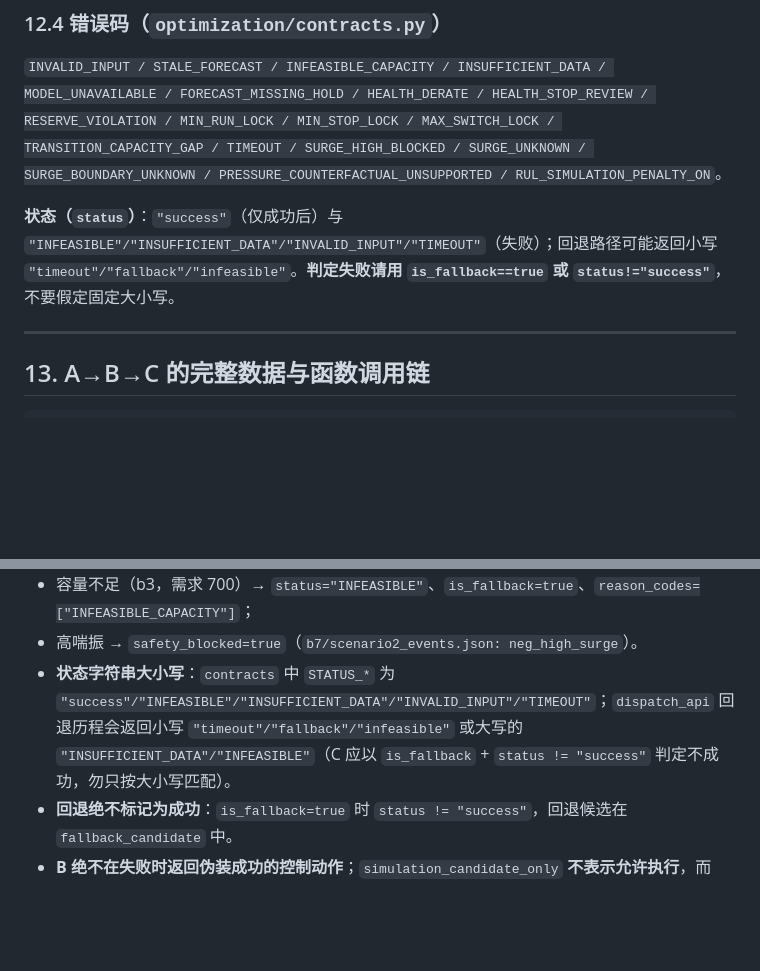
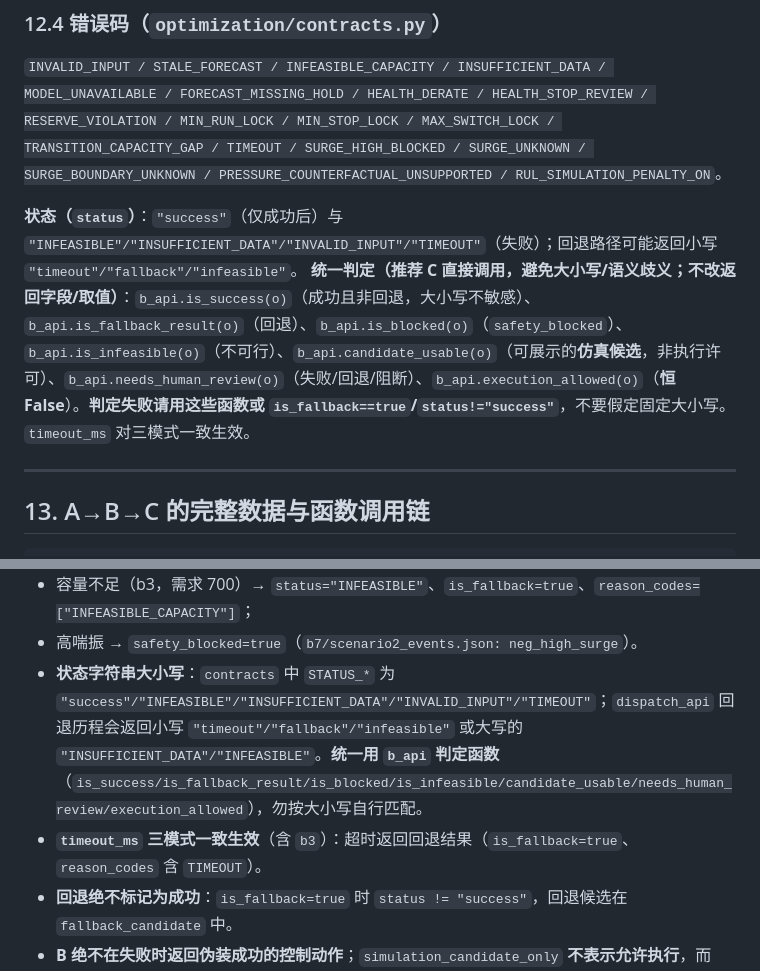
Before and after one commit to Empty123w/Competition, a Markdown page: docs/b/B_MODULE_DETAILED_HANDOFF.md, 2 parts joined by grey strips. GitHub-like rendering; blank space fills up the shorter version.

Commit message:
docs(b): sync status judgment rule in B detailed handoff (separate from interface fix)
§12.4/§16 引用 b_api 判定函数(is_success/is_fallback_result/is_blocked/is_infeasible/candidate_usable/needs_human_review/execution_allowed) 与 timeout_ms 三模式一致; 与 115ab11 接口修复分开提交. 未推送.

```diff
--- a/docs/b/B_MODULE_DETAILED_HANDOFF.md
+++ b/docs/b/B_MODULE_DETAILED_HANDOFF.md
@@ -349,7 +349,8 @@ assess_surge_risk(snapshot, candidate, *, boundary_version=None,
 ### 12.4 错误码（`optimization/contracts.py`）
 `INVALID_INPUT / STALE_FORECAST / INFEASIBLE_CAPACITY / INSUFFICIENT_DATA / MODEL_UNAVAILABLE / FORECAST_MISSING_HOLD / HEALTH_DERATE / HEALTH_STOP_REVIEW / RESERVE_VIOLATION / MIN_RUN_LOCK / MIN_STOP_LOCK / MAX_SWITCH_LOCK / TRANSITION_CAPACITY_GAP / TIMEOUT / SURGE_HIGH_BLOCKED / SURGE_UNKNOWN / SURGE_BOUNDARY_UNKNOWN / PRESSURE_COUNTERFACTUAL_UNSUPPORTED / RUL_SIMULATION_PENALTY_ON`。
 
-**状态（`status`）**：`"success"`（仅成功后）与 `"INFEASIBLE"/"INSUFFICIENT_DATA"/"INVALID_INPUT"/"TIMEOUT"`（失败）；回退路径可能返回小写 `"timeout"/"fallback"/"infeasible"`。**判定失败请用 `is_fallback==true` 或 `status!="success"`**，不要假定固定大小写。
+**状态（`status`）**：`"success"`（仅成功后）与 `"INFEASIBLE"/"INSUFFICIENT_DATA"/"INVALID_INPUT"/"TIMEOUT"`（失败）；回退路径可能返回小写 `"timeout"/"fallback"/"infeasible"`。
+**统一判定（推荐 C 直接调用，避免大小写/语义歧义；不改返回字段/取值）**：`b_api.is_success(o)`（成功且非回退，大小写不敏感）、`b_api.is_fallback_result(o)`（回退）、`b_api.is_blocked(o)`（`safety_blocked`）、`b_api.is_infeasible(o)`（不可行）、`b_api.candidate_usable(o)`（可展示的**仿真候选**，非执行许可）、`b_api.needs_human_review(o)`（失败/回退/阻断）、`b_api.execution_allowed(o)`（**恒 False**）。**判定失败请用这些函数或 `is_fallback==true`/`status!="success"`**，不要假定固定大小写。`timeout_ms` 对三模式一致生效。
 
 ---
 
@@ -447,7 +448,8 @@ print(out["status"], out["target_combination"], out["estimated_power_kw"], out["
 - `timeout_ms<=0`（balanced）→ `status="timeout"`、`is_fallback=true`、`reason_codes=["TIMEOUT"]`；
 - 容量不足（b3，需求 700）→ `status="INFEASIBLE"`、`is_fallback=true`、`reason_codes=["INFEASIBLE_CAPACITY"]`；
 - 高喘振 → `safety_blocked=true`（`b7/scenario2_events.json: neg_high_surge`）。
-- **状态字符串大小写**：`contracts` 中 `STATUS_*` 为 `"success"/"INFEASIBLE"/"INSUFFICIENT_DATA"/"INVALID_INPUT"/"TIMEOUT"`；`dispatch_api` 回退历程会返回小写 `"timeout"/"fallback"/"infeasible"` 或大写的 `"INSUFFICIENT_DATA"/"INFEASIBLE"`（C 应以 `is_fallback` + `status != "success"` 判定不成功，勿只按大小写匹配）。
+- **状态字符串大小写**：`contracts` 中 `STATUS_*` 为 `"success"/"INFEASIBLE"/"INSUFFICIENT_DATA"/"INVALID_INPUT"/"TIMEOUT"`；`dispatch_api` 回退历程会返回小写 `"timeout"/"fallback"/"infeasible"` 或大写的 `"INSUFFICIENT_DATA"/"INFEASIBLE"`。**统一用 `b_api` 判定函数**（`is_success/is_fallback_result/is_blocked/is_infeasible/candidate_usable/needs_human_review/execution_allowed`），勿按大小写自行匹配。
+- **`timeout_ms` 三模式一致生效**（含 `b3`）：超时返回回退结果（`is_fallback=true`、`reason_codes` 含 `TIMEOUT`）。
 - **回退绝不标记为成功**：`is_fallback=true` 时 `status != "success"`，回退候选在 `fallback_candidate` 中。
 - **B 绝不在失败时返回伪装成功的控制动作**；`simulation_candidate_only` **不表示允许执行**，而是"仅供仿真/需人工确认"。
 
```
